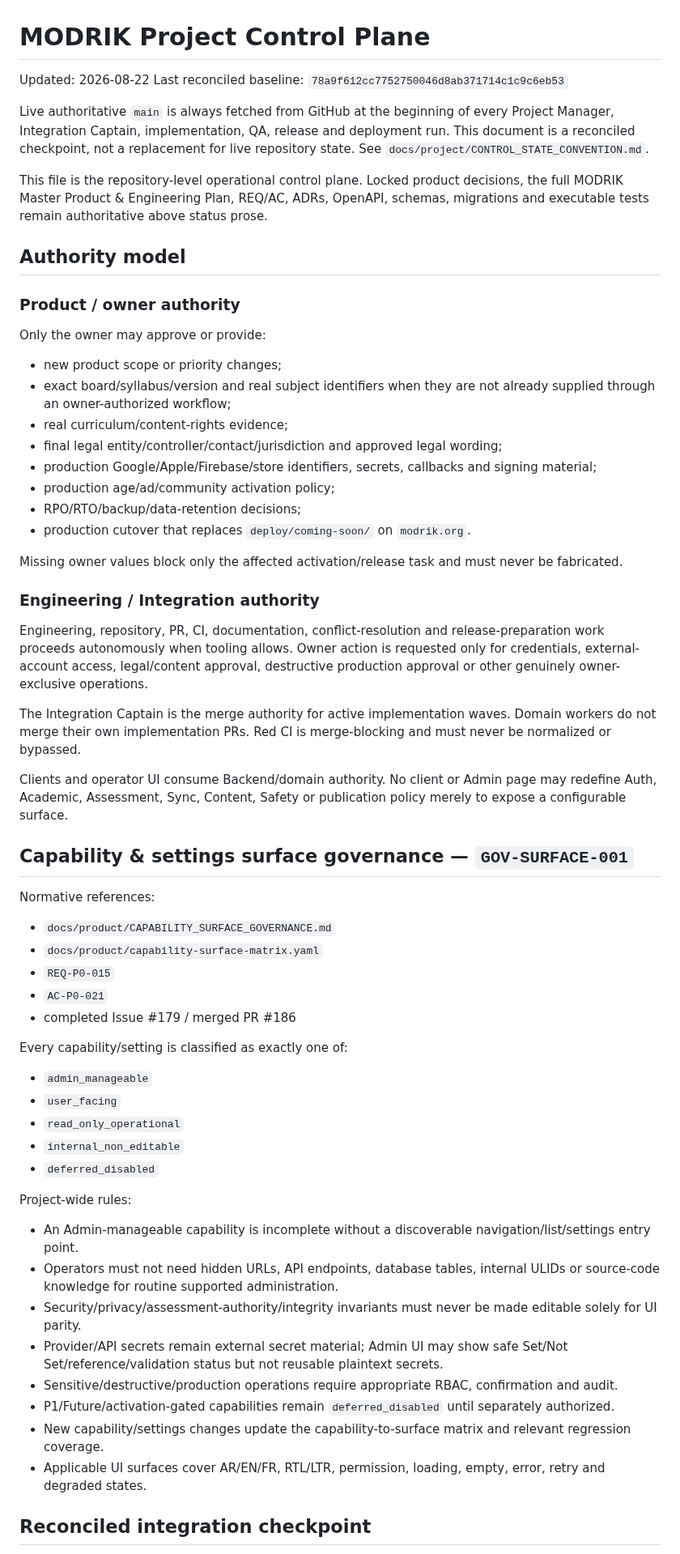
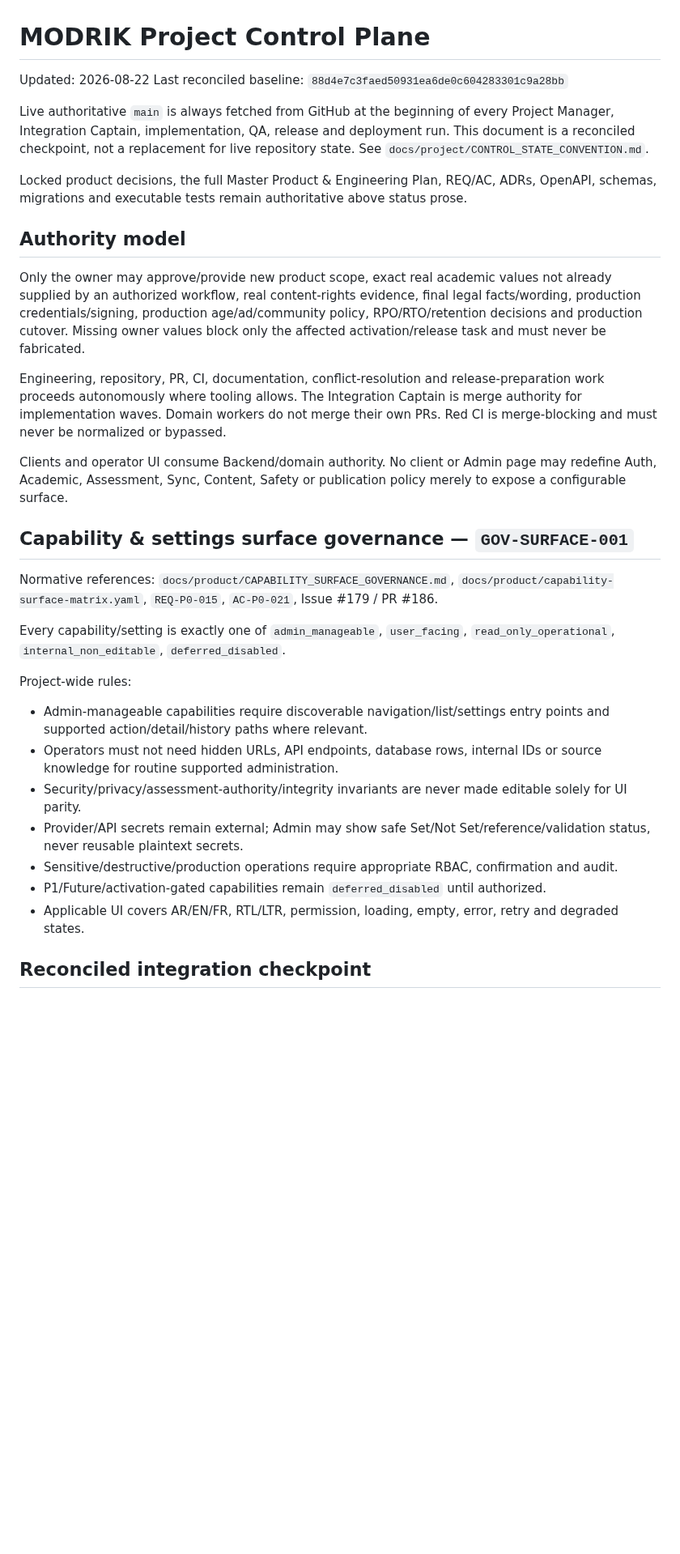
Before and after one commit to walidatiyaai2025-gif/Modrik, a Markdown page: PROJECT_CONTROL.md, the part around one of its changes. Shown at 81% size. Rendered like a GitHub page; blank space fills up the shorter version.

```diff
--- a/PROJECT_CONTROL.md
+++ b/PROJECT_CONTROL.md
@@ -1,61 +1,34 @@
 # MODRIK Project Control Plane
 
 Updated: 2026-08-22
-Last reconciled baseline: `78a9f612cc7752750046d8ab371714c1c9c6eb53`
+Last reconciled baseline: `88d4e7c3faed50931ea6de0c604283301c9a28bb`
 
 Live authoritative `main` is always fetched from GitHub at the beginning of every Project Manager, Integration Captain, implementation, QA, release and deployment run. This document is a reconciled checkpoint, not a replacement for live repository state. See `docs/project/CONTROL_STATE_CONVENTION.md`.
 
-This file is the repository-level operational control plane. Locked product decisions, the full MODRIK Master Product & Engineering Plan, REQ/AC, ADRs, OpenAPI, schemas, migrations and executable tests remain authoritative above status prose.
+Locked product decisions, the full Master Product & Engineering Plan, REQ/AC, ADRs, OpenAPI, schemas, migrations and executable tests remain authoritative above status prose.
 
 ## Authority model
 
-### Product / owner authority
+Only the owner may approve/provide new product scope, exact real academic values not already supplied by an authorized workflow, real content-rights evidence, final legal facts/wording, production credentials/signing, production age/ad/community policy, RPO/RTO/retention decisions and production cutover. Missing owner values block only the affected activation/release task and must never be fabricated.
 
-Only the owner may approve or provide:
-- new product scope or priority changes;
-- exact board/syllabus/version and real subject identifiers when they are not already supplied through an owner-authorized workflow;
-- real curriculum/content-rights evidence;
-- final legal entity/controller/contact/jurisdiction and approved legal wording;
-- production Google/Apple/Firebase/store identifiers, secrets, callbacks and signing material;
-- production age/ad/community activation policy;
-- RPO/RTO/backup/data-retention decisions;
-- production cutover that replaces `deploy/coming-soon/` on `modrik.org`.
-
-Missing owner values block only the affected activation/release task and must never be fabricated.
-
-### Engineering / Integration authority
-
-Engineering, repository, PR, CI, documentation, conflict-resolution and release-preparation work proceeds autonomously when tooling allows. Owner action is requested only for credentials, external-account access, legal/content approval, destructive production approval or other genuinely owner-exclusive operations.
-
-The Integration Captain is the merge authority for active implementation waves. Domain workers do not merge their own implementation PRs. Red CI is merge-blocking and must never be normalized or bypassed.
+Engineering, repository, PR, CI, documentation, conflict-resolution and release-preparation work proceeds autonomously where tooling allows. The Integration Captain is merge authority for implementation waves. Domain workers do not merge their own PRs. Red CI is merge-blocking and must never be normalized or bypassed.
 
 Clients and operator UI consume Backend/domain authority. No client or Admin page may redefine Auth, Academic, Assessment, Sync, Content, Safety or publication policy merely to expose a configurable surface.
 
 ## Capability & settings surface governance — `GOV-SURFACE-001`
 
-Normative references:
-- `docs/product/CAPABILITY_SURFACE_GOVERNANCE.md`
-- `docs/product/capability-surface-matrix.yaml`
-- `REQ-P0-015`
-- `AC-P0-021`
-- completed Issue #179 / merged PR #186
+Normative references: `docs/product/CAPABILITY_SURFACE_GOVERNANCE.md`, `docs/product/capability-surface-matrix.yaml`, `REQ-P0-015`, `AC-P0-021`, Issue #179 / PR #186.
 
-Every capability/setting is classified as exactly one of:
-- `admin_manageable`
-- `user_facing`
-- `read_only_operational`
-- `internal_non_editable`
-- `deferred_disabled`
+Every capability/setting is exactly one of `admin_manageable`, `user_facing`, `read_only_operational`, `internal_non_editable`, `deferred_disabled`.
 
 Project-wide rules:
-- An Admin-manageable capability is incomplete without a discoverable navigation/list/settings entry point.
-- Operators must not need hidden URLs, API endpoints, database tables, internal ULIDs or source-code knowledge for routine supported administration.
-- Security/privacy/assessment-authority/integrity invariants must never be made editable solely for UI parity.
-- Provider/API secrets remain external secret material; Admin UI may show safe Set/Not Set/reference/validation status but not reusable plaintext secrets.
+- Admin-manageable capabilities require discoverable navigation/list/settings entry points and supported action/detail/history paths where relevant.
+- Operators must not need hidden URLs, API endpoints, database rows, internal IDs or source knowledge for routine supported administration.
+- Security/privacy/assessment-authority/integrity invariants are never made editable solely for UI parity.
+- Provider/API secrets remain external; Admin may show safe Set/Not Set/reference/validation status, never reusable plaintext secrets.
 - Sensitive/destructive/production operations require appropriate RBAC, confirmation and audit.
-- P1/Future/activation-gated capabilities remain `deferred_disabled` until separately authorized.
-- New capability/settings changes update the capability-to-surface matrix and relevant regression coverage.
-- Applicable UI surfaces cover AR/EN/FR, RTL/LTR, permission, loading, empty, error, retry and degraded states.
+- P1/Future/activation-gated capabilities remain `deferred_disabled` until authorized.
+- Applicable UI covers AR/EN/FR, RTL/LTR, permission, loading, empty, error, retry and degraded states.
 
 ## Reconciled integration checkpoint
 
```
Also changed, not shown: other parts of PROJECT_CONTROL.md (+25 -60 lines).
